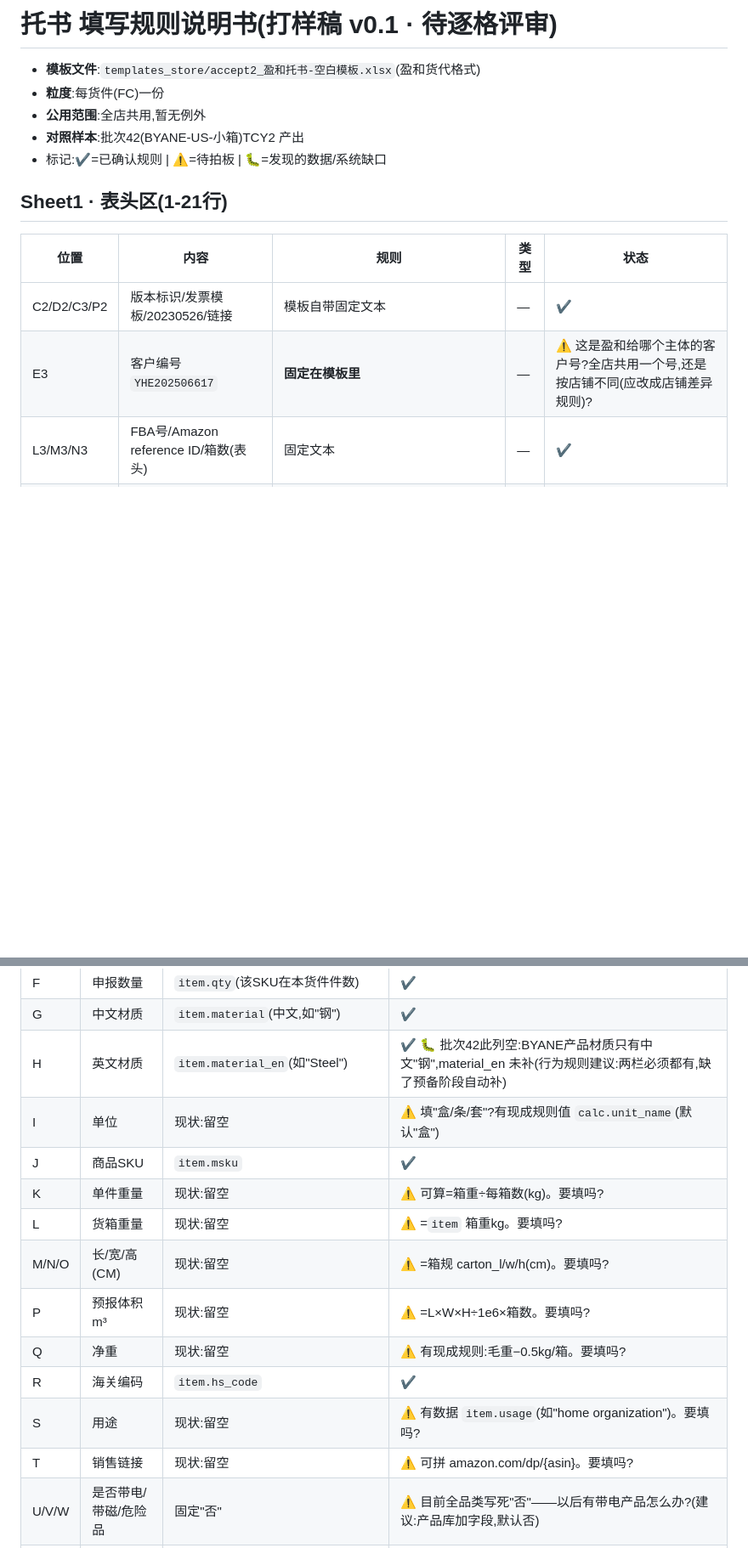
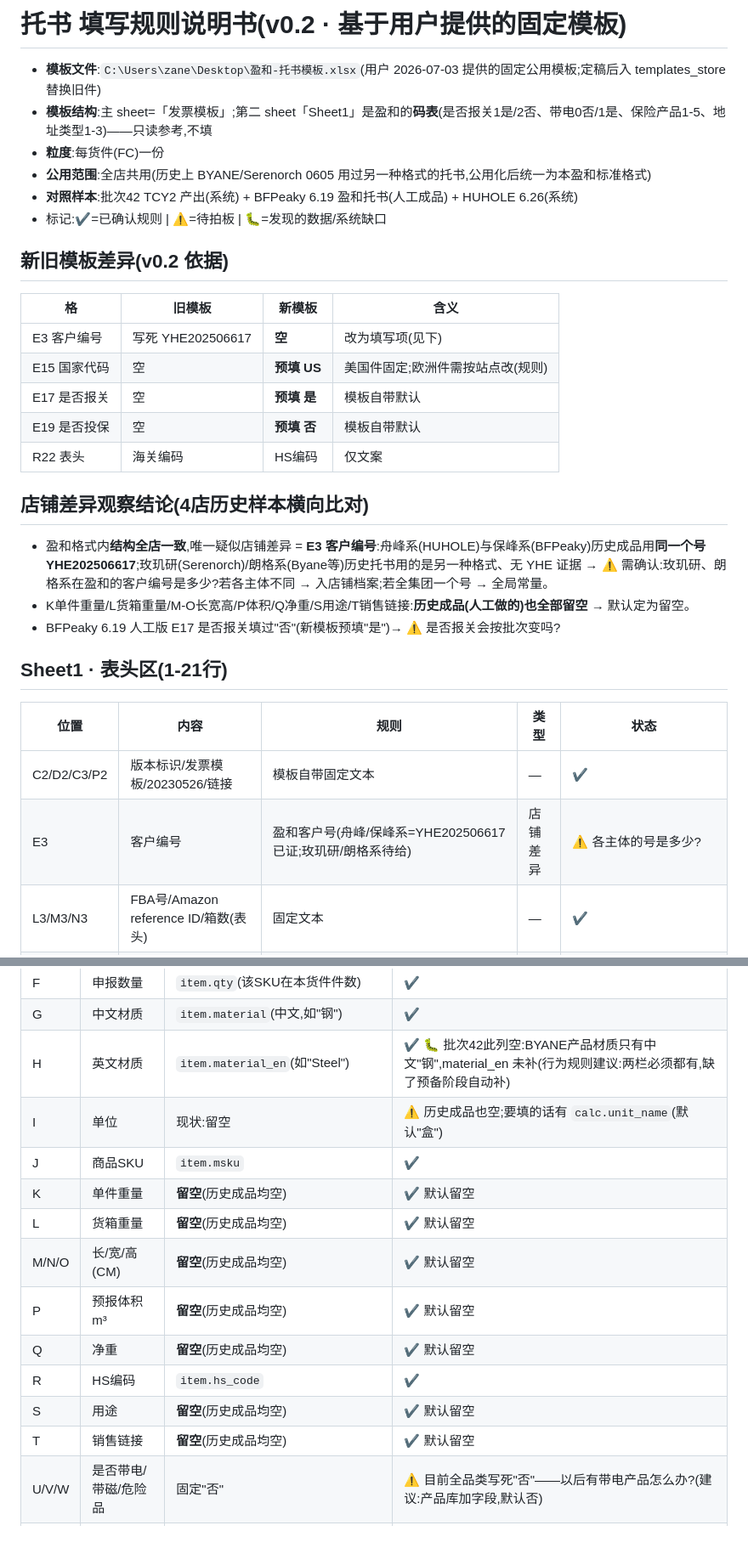
Before and after one commit to zzxxj216/fba-docs, a Markdown page: docs/doc_rules/托书.md, 2 parts joined by grey strips. Shown at 85% size. Drawn GitHub-style; blank space fills up the shorter version.

Commit message:
docs: 托书规则说明书v0.2——按用户新固定模板重写,4店历史样本比对店铺差异
Co-Authored-By: Claude Fable 5 <noreply@anthropic.com>

```diff
--- a/docs/doc_rules/托书.md
+++ b/docs/doc_rules/托书.md
@@ -1,17 +1,32 @@
-# 托书 填写规则说明书(打样稿 v0.1 · 待逐格评审)
+# 托书 填写规则说明书(v0.2 · 基于用户提供的固定模板)
 
-- **模板文件**:`templates_store/accept2_盈和托书-空白模板.xlsx`(盈和货代格式)
+- **模板文件**:`C:\Users\zane\Desktop\盈和-托书模板.xlsx`(用户 2026-07-03 提供的固定公用模板;定稿后入 templates_store 替换旧件)
+- **模板结构**:主 sheet=「发票模板」;第二 sheet「Sheet1」是盈和的**码表**(是否报关1是/2否、带电0否/1是、保险产品1-5、地址类型1-3)——只读参考,不填
 - **粒度**:每货件(FC)一份
-- **公用范围**:全店共用,暂无例外
-- **对照样本**:批次42(BYANE-US-小箱)TCY2 产出
+- **公用范围**:全店共用(历史上 BYANE/Serenorch 0605 用过另一种格式的托书,公用化后统一为本盈和标准格式)
+- **对照样本**:批次42 TCY2 产出(系统) + BFPeaky 6.19 盈和托书(人工成品) + HUHOLE 6.26(系统)
 - 标记:✔=已确认规则 | ⚠️=待拍板 | 🐛=发现的数据/系统缺口
+
+## 新旧模板差异(v0.2 依据)
+| 格 | 旧模板 | 新模板 | 含义 |
+|---|---|---|---|
+| E3 客户编号 | 写死 YHE202506617 | **空** | 改为填写项(见下) |
+| E15 国家代码 | 空 | **预填 US** | 美国件固定;欧洲件需按站点改(规则) |
+| E17 是否报关 | 空 | **预填 是** | 模板自带默认 |
+| E19 是否投保 | 空 | **预填 否** | 模板自带默认 |
+| R22 表头 | 海关编码 | HS编码 | 仅文案 |
+
+## 店铺差异观察结论(4店历史样本横向比对)
+- 盈和格式内**结构全店一致**,唯一疑似店铺差异 = **E3 客户编号**:舟峰系(HUHOLE)与保峰系(BFPeaky)历史成品用**同一个号 YHE202506617**;玫玑研(Serenorch)/朗格系(Byane等)历史托书用的是另一种格式、无 YHE 证据 → ⚠️ 需确认:玫玑研、朗格系在盈和的客户编号是多少?若各主体不同 → 入店铺档案;若全集团一个号 → 全局常量。
+- K单件重量/L货箱重量/M-O长宽高/P体积/Q净重/S用途/T销售链接:**历史成品(人工做的)也全部留空** → 默认定为留空。
+- BFPeaky 6.19 人工版 E17 是否报关填过"否"(新模板预填"是")→ ⚠️ 是否报关会按批次变吗?
 
 ## Sheet1 · 表头区(1-21行)
 
 | 位置 | 内容 | 规则 | 类型 | 状态 |
 |---|---|---|---|---|
 | C2/D2/C3/P2 | 版本标识/发票模板/20230526/链接 | 模板自带固定文本 | — | ✔ |
-| E3 | 客户编号 `YHE202506617` | **固定在模板里** | — | ⚠️ 这是盈和给哪个主体的客户号?全店共用一个号,还是按店铺不同(应改成店铺差异规则)? |
+| E3 | 客户编号 | 盈和客户号(舟峰/保峰系=YHE202506617 已证;玫玑研/朗格系待给) | 店铺差异 | ⚠️ 各主体的号是多少? |
 | L3/M3/N3 | FBA号/Amazon reference ID/箱数(表头) | 固定文本 | — | ✔ |
 | E4 | 客户单号 | 货件 FBA号(`shipment.amazon_shipment_id`) | 数据 | ✔ |
 | L4 | FBA 号 | 同上 | 数据 | ✔ 🐛(批次42曾漏填:确认分仓时FBA号/ref回填未落库,已手补,系统修复列入后续) |
@@ -38,16 +53,16 @@
 | F | 申报数量 | `item.qty`(该SKU在本货件件数) | ✔ |
 | G | 中文材质 | `item.material`(中文,如"钢") | ✔ |
 | H | 英文材质 | `item.material_en`(如"Steel") | ✔ 🐛 批次42此列空:BYANE产品材质只有中文"钢",material_en 未补(行为规则建议:两栏必须都有,缺了预备阶段自动补) |
-| I | 单位 | 现状:留空 | ⚠️ 填"盒/条/套"?有现成规则值 `calc.unit_name`(默认"盒") |
+| I | 单位 | 现状:留空 | ⚠️ 历史成品也空;要填的话有 `calc.unit_name`(默认"盒") |
 | J | 商品SKU | `item.msku` | ✔ |
-| K | 单件重量 | 现状:留空 | ⚠️ 可算=箱重÷每箱数(kg)。要填吗? |
-| L | 货箱重量 | 现状:留空 | ⚠️ =`item` 箱重kg。要填吗? |
-| M/N/O | 长/宽/高(CM) | 现状:留空 | ⚠️ =箱规 carton_l/w/h(cm)。要填吗? |
-| P | 预报体积m³ | 现状:留空 | ⚠️ =L×W×H÷1e6×箱数。要填吗? |
-| Q | 净重 | 现状:留空 | ⚠️ 有现成规则:毛重−0.5kg/箱。要填吗? |
-| R | 海关编码 | `item.hs_code` | ✔ |
-| S | 用途 | 现状:留空 | ⚠️ 有数据 `item.usage`(如"home organization")。要填吗? |
-| T | 销售链接 | 现状:留空 | ⚠️ 可拼 amazon.com/dp/{asin}。要填吗? |
+| K | 单件重量 | **留空**(历史成品均空) | ✔ 默认留空 |
+| L | 货箱重量 | **留空**(历史成品均空) | ✔ 默认留空 |
+| M/N/O | 长/宽/高(CM) | **留空**(历史成品均空) | ✔ 默认留空 |
+| P | 预报体积m³ | **留空**(历史成品均空) | ✔ 默认留空 |
+| Q | 净重 | **留空**(历史成品均空) | ✔ 默认留空 |
+| R | HS编码 | `item.hs_code` | ✔ |
+| S | 用途 | **留空**(历史成品均空) | ✔ 默认留空 |
+| T | 销售链接 | **留空**(历史成品均空) | ✔ 默认留空 |
 | U/V/W | 是否带电/带磁/危险品 | 固定"否" | ⚠️ 目前全品类写死"否"——以后有带电产品怎么办?(建议:产品库加字段,默认否) |
 | X | 功率(W) | 固定 0 | ✔(同上逻辑) |
 | Y | 商品图片 | 留空 | ✔ |
```
Also changed, not shown: other parts of docs/doc_rules/托书.md (+2 -2 lines).
